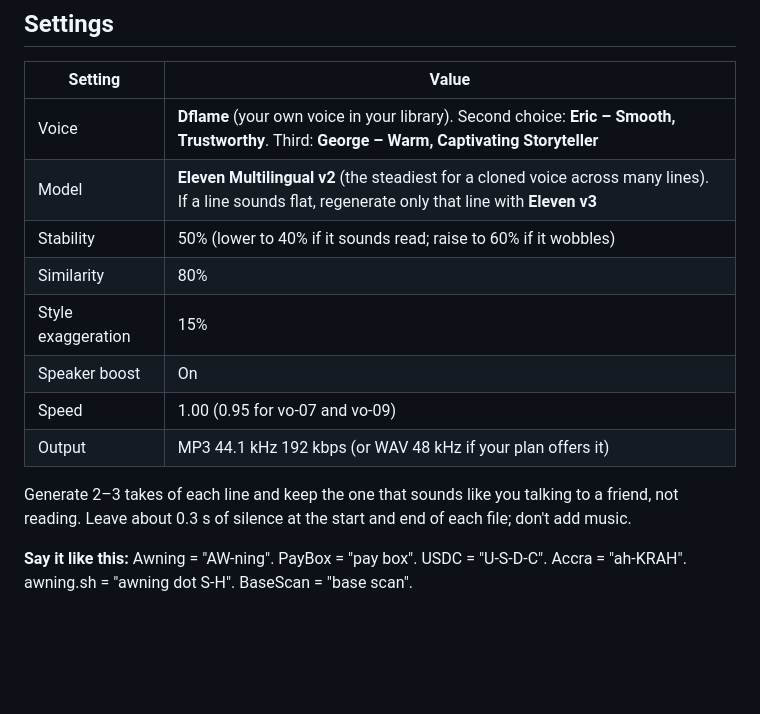
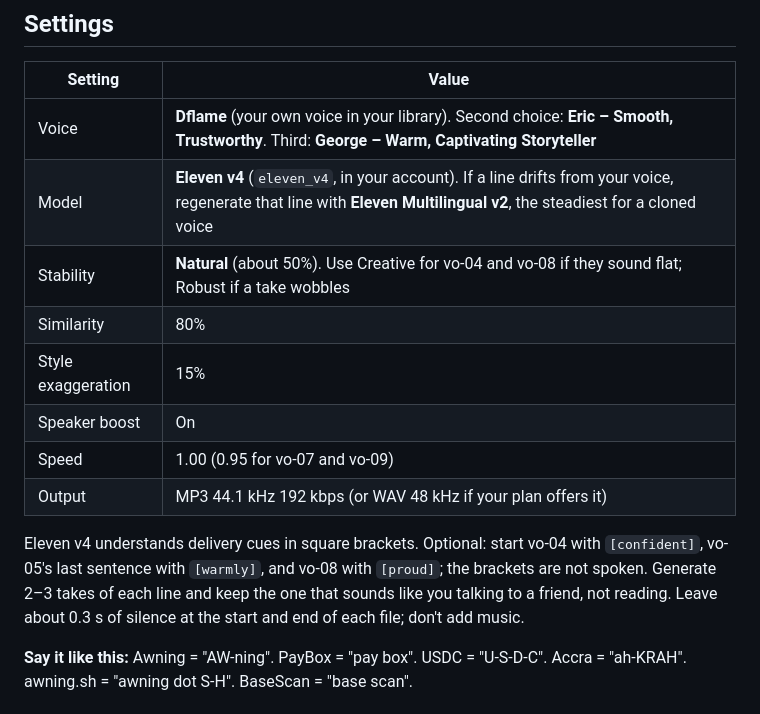
Before and after one commit to iamdflame/awning, a Markdown page: launch/VOICEOVER.md, the part around the change. GitHub-like rendering; blank space fills up the shorter version.

Commit message:
launch: voiceover on Eleven v4
Co-Authored-By: Claude Opus 5.5 <noreply@anthropic.com>

```diff
--- a/launch/VOICEOVER.md
+++ b/launch/VOICEOVER.md
@@ -7,15 +7,15 @@ Generate one audio file per line below in ElevenLabs, name it exactly as shown (
 | Setting | Value |
 |---|---|
 | Voice | **Dflame** (your own voice in your library). Second choice: **Eric – Smooth, Trustworthy**. Third: **George – Warm, Captivating Storyteller** |
-| Model | **Eleven Multilingual v2** (the steadiest for a cloned voice across many lines). If a line sounds flat, regenerate only that line with **Eleven v3** |
-| Stability | 50% (lower to 40% if it sounds read; raise to 60% if it wobbles) |
+| Model | **Eleven v4** (`eleven_v4`, in your account). If a line drifts from your voice, regenerate that line with **Eleven Multilingual v2**, the steadiest for a cloned voice |
+| Stability | **Natural** (about 50%). Use Creative for vo-04 and vo-08 if they sound flat; Robust if a take wobbles |
 | Similarity | 80% |
 | Style exaggeration | 15% |
 | Speaker boost | On |
 | Speed | 1.00 (0.95 for vo-07 and vo-09) |
 | Output | MP3 44.1 kHz 192 kbps (or WAV 48 kHz if your plan offers it) |
 
-Generate 2–3 takes of each line and keep the one that sounds like you talking to a friend, not reading. Leave about 0.3 s of silence at the start and end of each file; don't add music.
+Eleven v4 understands delivery cues in square brackets. Optional: start vo-04 with `[confident]`, vo-05's last sentence with `[warmly]`, and vo-08 with `[proud]`; the brackets are not spoken. Generate 2–3 takes of each line and keep the one that sounds like you talking to a friend, not reading. Leave about 0.3 s of silence at the start and end of each file; don't add music.
 
 **Say it like this:** Awning = "AW-ning". PayBox = "pay box". USDC = "U-S-D-C". Accra = "ah-KRAH". awning.sh = "awning dot S-H". BaseScan = "base scan".
 
```
